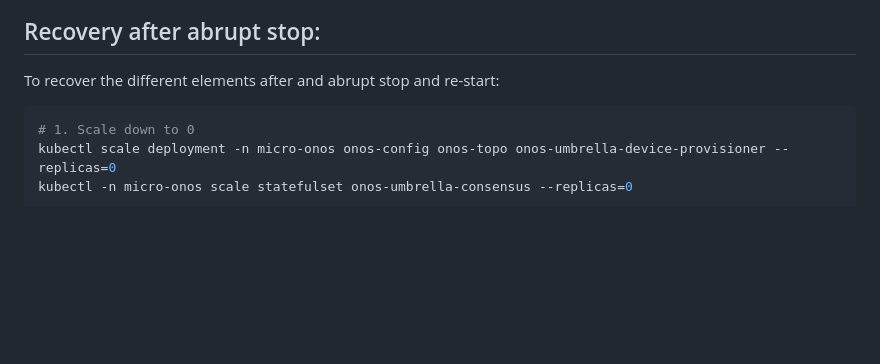
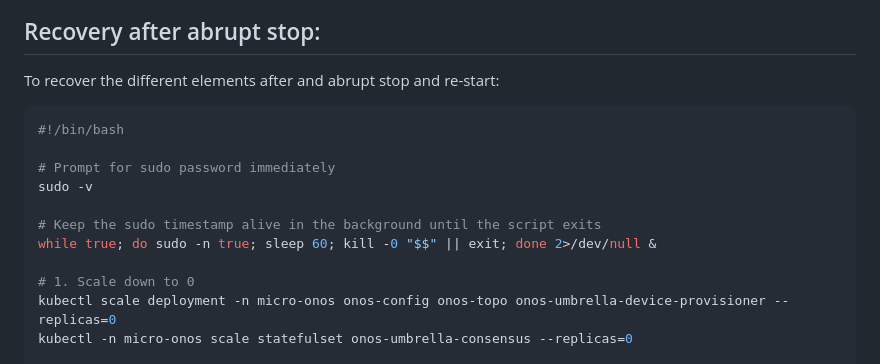
Before and after one commit to marcjofreProf/QuantumSwitchingSDNarchitecture, a Markdown page: README.md, the part around the change. GitHub-like rendering; blank space fills up the shorter version.

````diff
--- a/README.md
+++ b/README.md
@@ -121,6 +121,14 @@ If the centralized server lacks the RAM/CPU to run a full Kubernetes cluster and
 To recover the different elements after and abrupt stop and re-start:
 
 ```bash
+#!/bin/bash
+
+# Prompt for sudo password immediately
+sudo -v
+
+# Keep the sudo timestamp alive in the background until the script exits
+while true; do sudo -n true; sleep 60; kill -0 "$$" || exit; done 2>/dev/null &
+
 # 1. Scale down to 0
 kubectl scale deployment -n micro-onos onos-config onos-topo onos-umbrella-device-provisioner --replicas=0
 kubectl -n micro-onos scale statefulset onos-umbrella-consensus --replicas=0
````
